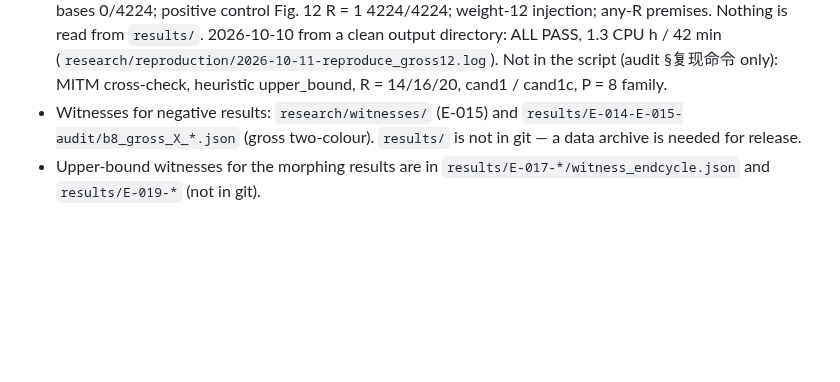
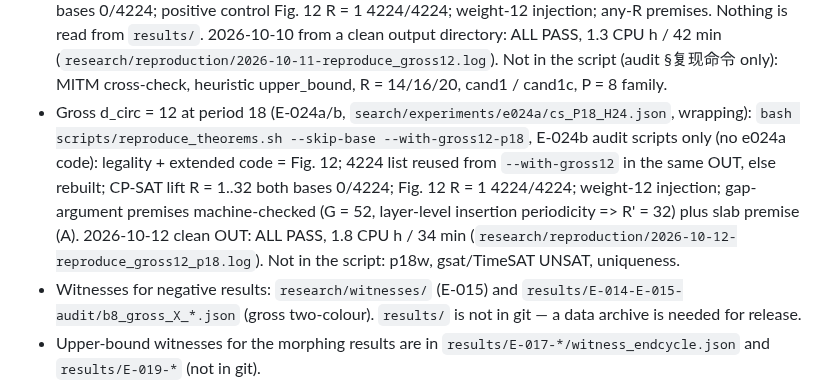
Before and after one commit to GavinNull/gross-code-distance-12, a Markdown page: paper/README.md, the part around the change. Rendered like a GitHub page; blank space fills up the shorter version.

Commit message:
paper/README: reproduction pointer for --with-gross12-p18
Co-Authored-By: Claude Opus 5.5 <noreply@anthropic.com>

```diff
--- a/paper/README.md
+++ b/paper/README.md
@@ -127,6 +127,12 @@ Avoid in any title: "better", "optimal", "first … to reach code distance", LER
   Fig. 12 R = 1 4224/4224; weight-12 injection; any-R premises. Nothing is read from `results/`. 2026-10-10 from a
   clean output directory: ALL PASS, 1.3 CPU h / 42 min (`research/reproduction/2026-10-11-reproduce_gross12.log`).
   Not in the script (audit §复现命令 only): MITM cross-check, heuristic upper_bound, R = 14/16/20, cand1 / cand1c, P = 8 family.
+- Gross d_circ = 12 at period 18 (E-024a/b, `search/experiments/e024a/cs_P18_H24.json`, wrapping):
+  `bash scripts/reproduce_theorems.sh --skip-base --with-gross12-p18`, E-024b audit scripts only (no e024a code): legality +
+  extended code = Fig. 12; 4224 list reused from `--with-gross12` in the same OUT, else rebuilt; CP-SAT lift R = 1..32 both
+  bases 0/4224; Fig. 12 R = 1 4224/4224; weight-12 injection; gap-argument premises machine-checked (G = 52, layer-level
+  insertion periodicity => R' = 32) plus slab premise (A). 2026-10-12 clean OUT: ALL PASS, 1.8 CPU h / 34 min
+  (`research/reproduction/2026-10-12-reproduce_gross12_p18.log`). Not in the script: p18w, gsat/TimeSAT UNSAT, uniqueness.
 - Witnesses for negative results: `research/witnesses/` (E-015) and `results/E-014-E-015-audit/b8_gross_X_*.json`
   (gross two-colour). `results/` is not in git — a data archive is needed for release.
 - Upper-bound witnesses for the morphing results are in `results/E-017-*/witness_endcycle.json` and
```
